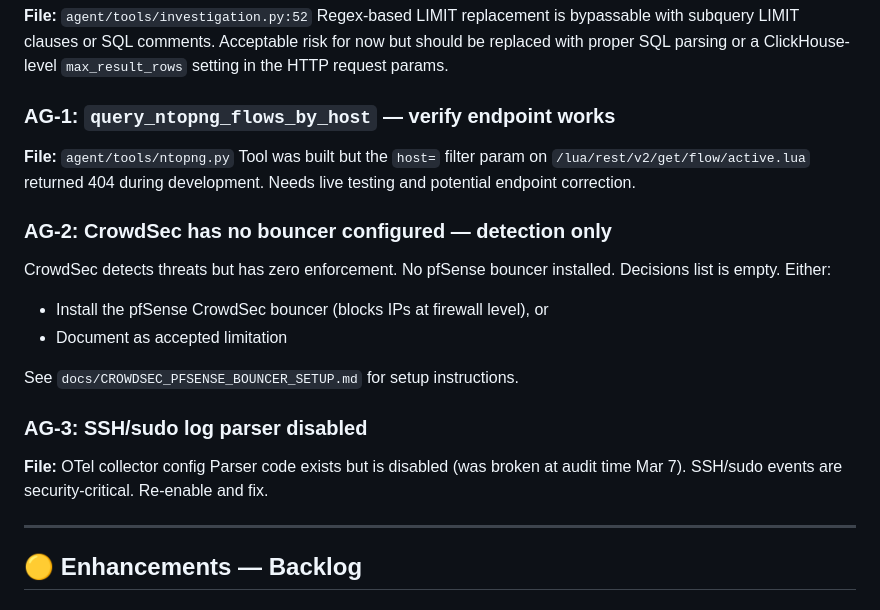
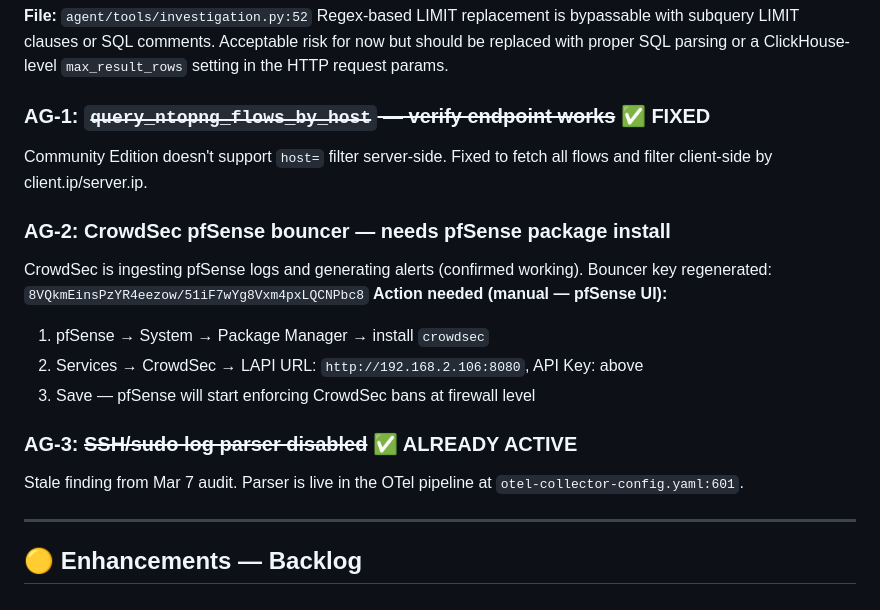
Before and after one commit to tbailey1712/first-light, a Markdown page: docs/PUNCHLIST.md, the part around the change. Drawn GitHub-style.

Commit message:
Update punchlist: mark resolved items, add CrowdSec bouncer key
Co-Authored-By: Claude Sonnet 4.6 <noreply@anthropic.com>

```diff
--- a/docs/PUNCHLIST.md
+++ b/docs/PUNCHLIST.md
@@ -54,20 +54,18 @@ Module-level `_qnap_sid` / `_qnap_sid_expiry` with no threading lock. Not a live
 **File:** `agent/tools/investigation.py:52`
 Regex-based LIMIT replacement is bypassable with subquery LIMIT clauses or SQL comments. Acceptable risk for now but should be replaced with proper SQL parsing or a ClickHouse-level `max_result_rows` setting in the HTTP request params.
 
-### AG-1: `query_ntopng_flows_by_host` — verify endpoint works
-**File:** `agent/tools/ntopng.py`
-Tool was built but the `host=` filter param on `/lua/rest/v2/get/flow/active.lua` returned 404 during development. Needs live testing and potential endpoint correction.
+### AG-1: ~~`query_ntopng_flows_by_host` — verify endpoint works~~ ✅ FIXED
+Community Edition doesn't support `host=` filter server-side. Fixed to fetch all flows and filter client-side by client.ip/server.ip.
 
-### AG-2: CrowdSec has no bouncer configured — detection only
-CrowdSec detects threats but has zero enforcement. No pfSense bouncer installed. Decisions list is empty. Either:
-- Install the pfSense CrowdSec bouncer (blocks IPs at firewall level), or
-- Document as accepted limitation
+### AG-2: CrowdSec pfSense bouncer — needs pfSense package install
+CrowdSec is ingesting pfSense logs and generating alerts (confirmed working). Bouncer key regenerated: `8VQkmEinsPzYR4eezow/51iF7wYg8Vxm4pxLQCNPbc8`
+**Action needed (manual — pfSense UI):**
+1. pfSense → System → Package Manager → install `crowdsec`
+2. Services → CrowdSec → LAPI URL: `http://192.168.2.106:8080`, API Key: above
+3. Save — pfSense will start enforcing CrowdSec bans at firewall level
 
-See `docs/CROWDSEC_PFSENSE_BOUNCER_SETUP.md` for setup instructions.
-
-### AG-3: SSH/sudo log parser disabled
-**File:** OTel collector config
-Parser code exists but is disabled (was broken at audit time Mar 7). SSH/sudo events are security-critical. Re-enable and fix.
+### AG-3: ~~SSH/sudo log parser disabled~~ ✅ ALREADY ACTIVE
+Stale finding from Mar 7 audit. Parser is live in the OTel pipeline at `otel-collector-config.yaml:601`.
 
 ---
 
```
